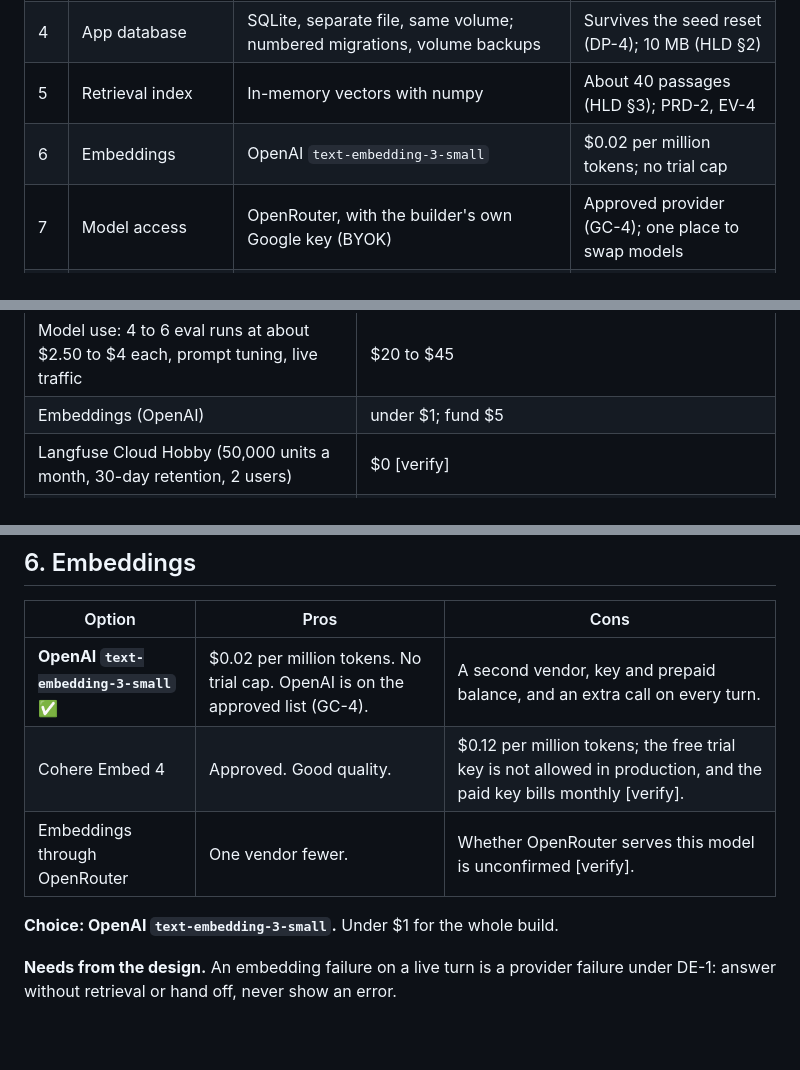
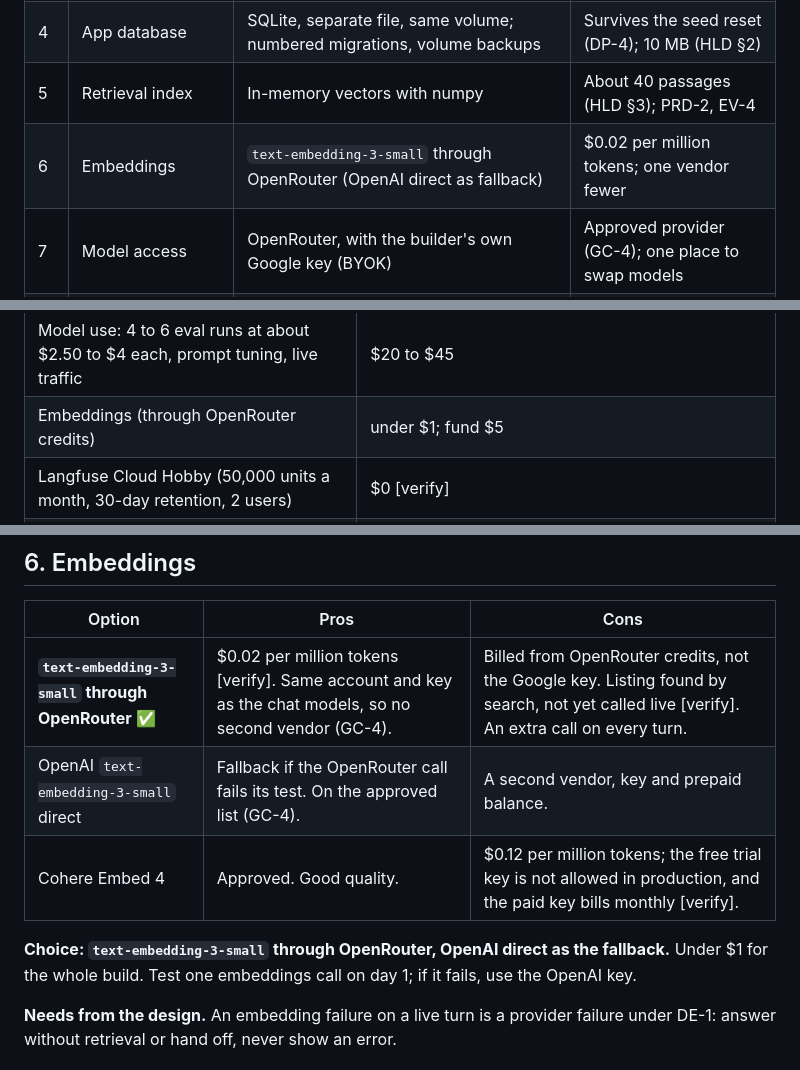
Before and after one commit to ThinkBuildMake/aea-fde-challenge, a Markdown page: docs/STACK.md, 3 parts joined by grey strips. Rendered like a GitHub page; blank space fills up the shorter version.

```diff
--- a/docs/STACK.md
+++ b/docs/STACK.md
@@ -17,7 +17,7 @@
 | 3 | Scheduling database | Supplied SQLite file, unchanged | GC-6, CT-1 |
 | 4 | App database | SQLite, separate file, same volume; numbered migrations, volume backups | Survives the seed reset (DP-4); 10 MB (HLD §2) |
 | 5 | Retrieval index | In-memory vectors with numpy | About 40 passages (HLD §3); PRD-2, EV-4 |
-| 6 | Embeddings | OpenAI `text-embedding-3-small` | $0.02 per million tokens; no trial cap |
+| 6 | Embeddings | `text-embedding-3-small` through OpenRouter (OpenAI direct as fallback) | $0.02 per million tokens; one vendor fewer |
 | 7 | Model access | OpenRouter, with the builder's own Google key (BYOK) | Approved provider (GC-4); one place to swap models |
 | 8 | Agent model | Gemini 3 Flash Preview, pinned slug | $0.50 / $3 per million tokens; tool use (CO-1) |
 | 9 | Safety screen | Gemini 3.1 Flash Lite | Runs on every message (FR-1.1, FR-1.2) |
@@ -36,7 +36,7 @@
 | Item | Cost |
 |---|---|
 | Model use: 4 to 6 eval runs at about $2.50 to $4 each, prompt tuning, live traffic | $20 to $45 |
-| Embeddings (OpenAI) | under $1; fund $5 |
+| Embeddings (through OpenRouter credits) | under $1; fund $5 |
 | Langfuse Cloud Hobby (50,000 units a month, 30-day retention, 2 users) | $0 [verify] |
 | OpenRouter fee on credits | 5.5% on a purchase if credits are used; reduced under BYOK [verify] |
 | Hosting (Railway Hobby, about 3 weeks) | $5 to $10 |
@@ -145,11 +145,11 @@ At these prices the high-level design's cost envelope (§6) is about 1.5 to 2 ti
 
 | Option | Pros | Cons |
 |---|---|---|
-| **OpenAI `text-embedding-3-small`** ✅ | $0.02 per million tokens. No trial cap. OpenAI is on the approved list (GC-4). | A second vendor, key and prepaid balance, and an extra call on every turn. |
+| **`text-embedding-3-small` through OpenRouter** ✅ | $0.02 per million tokens [verify]. Same account and key as the chat models, so no second vendor (GC-4). | Billed from OpenRouter credits, not the Google key. Listing found by search, not yet called live [verify]. An extra call on every turn. |
+| OpenAI `text-embedding-3-small` direct | Fallback if the OpenRouter call fails its test. On the approved list (GC-4). | A second vendor, key and prepaid balance. |
 | Cohere Embed 4 | Approved. Good quality. | $0.12 per million tokens; the free trial key is not allowed in production, and the paid key bills monthly [verify]. |
-| Embeddings through OpenRouter | One vendor fewer. | Whether OpenRouter serves this model is unconfirmed [verify]. |
 
-**Choice: OpenAI `text-embedding-3-small`.** Under $1 for the whole build.
+**Choice: `text-embedding-3-small` through OpenRouter, OpenAI direct as the fallback.** Under $1 for the whole build. Test one embeddings call on day 1; if it fails, use the OpenAI key.
 
 **Needs from the design.** An embedding failure on a live turn is a provider failure under DE-1: answer without retrieval or hand off, never show an error.
 
```
Also changed, not shown: other parts of docs/STACK.md (+3 -3 lines), docs/ARCHITECTURE.md (+5 -5 lines).
